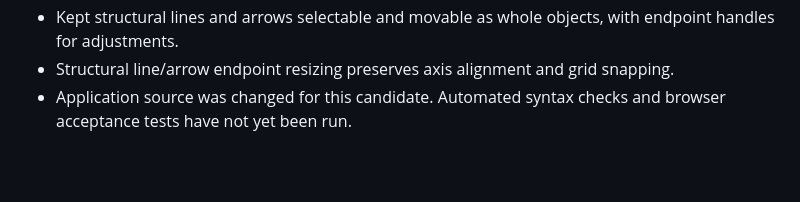
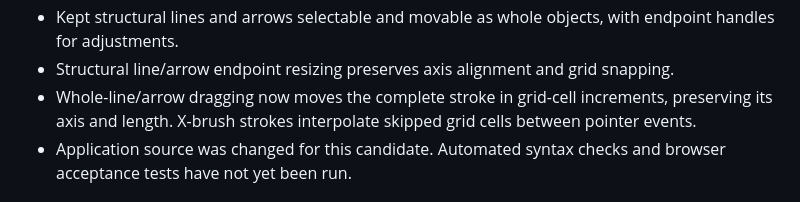
Before and after one commit to zpitchfolo/sketch-to-ascii, a Markdown page: docs/Maintenance-v0.9.0.md, the part around the change. Rendered like a GitHub page; blank space fills up the shorter version.

Commit message:
Record grid-snapped line movement and continuous X brush

```diff
--- a/docs/Maintenance-v0.9.0.md
+++ b/docs/Maintenance-v0.9.0.md
@@ -36,6 +36,7 @@
 - Removed the separate live text-output pane and Generate ASCII button; the existing visual preview is now the single live output surface.
 - Kept structural lines and arrows selectable and movable as whole objects, with endpoint handles for adjustments.
 - Structural line/arrow endpoint resizing preserves axis alignment and grid snapping.
+- Whole-line/arrow dragging now moves the complete stroke in grid-cell increments, preserving its axis and length. X-brush strokes interpolate skipped grid cells between pointer events.
 - Application source was changed for this candidate. Automated syntax checks and browser acceptance tests have not yet been run.
 
 ## Source checks
```
